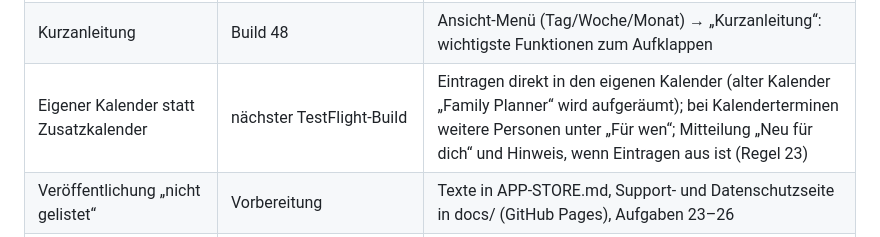
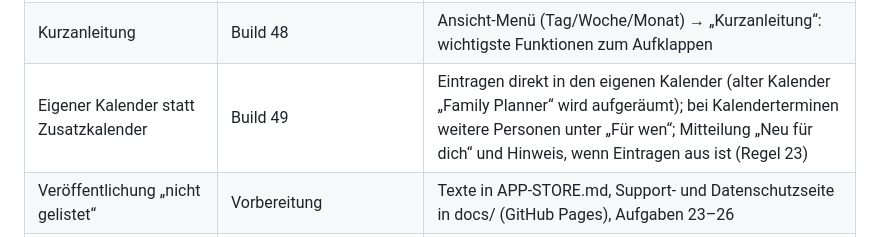
Before and after one commit to DtB1804/familienplaner, a Markdown page: README.md, the part around the change. Drawn GitHub-style.

Commit message:
README: Build 49 (eigener Kalender, weitere Personen, Neu für dich)
Co-Authored-By: Claude Opus 5.5 <noreply@anthropic.com>
Claude-Session: https://claude.ai/code/session_01DYsmWziB1Qf2ht2NGS1Erh

```diff
--- a/README.md
+++ b/README.md
@@ -120,7 +120,7 @@ und warum eine übernommene Zuständigkeit angelegt und nicht geändert wird.
 | Korrektur nach App Review 15.10. | Build 46 | Guideline 4: Watch-Symbol mit hellem Hintergrund; Guideline 5.1.1(iv): Knopf vor Kalender-Abfrage „Weiter“, bei Ablehnung „Einstellungen öffnen“ (1860395) |
 | Kalendertermine: Bringen oder Holen? | Build 48 | Übernommene Termine mit Uhrzeit tragen „?“, bis „Bringen/Holen/Nicht nötig“ beantwortet ist; Hinweis in der Tagesansicht, Frage im Termin, Mitteilung beim Übernehmenden, Kalenderserien erben die Antwort (CLAUDE.md Regel 21). Kalendertermine per Ziehen in die Spalte eines anderen Mitglieds, bleibt mit dem Kalender verknüpft, Serie auf Wunsch mit (Regel 22) |
 | Kurzanleitung | Build 48 | Ansicht-Menü (Tag/Woche/Monat) → „Kurzanleitung“: wichtigste Funktionen zum Aufklappen |
-| Eigener Kalender statt Zusatzkalender | nächster TestFlight-Build | Eintragen direkt in den eigenen Kalender (alter Kalender „Family Planner“ wird aufgeräumt); bei Kalenderterminen weitere Personen unter „Für wen“; Mitteilung „Neu für dich“ und Hinweis, wenn Eintragen aus ist (Regel 23) |
+| Eigener Kalender statt Zusatzkalender | Build 49 | Eintragen direkt in den eigenen Kalender (alter Kalender „Family Planner“ wird aufgeräumt); bei Kalenderterminen weitere Personen unter „Für wen“; Mitteilung „Neu für dich“ und Hinweis, wenn Eintragen aus ist (Regel 23) |
 | Veröffentlichung „nicht gelistet“ | Vorbereitung | Texte in APP-STORE.md, Support- und Datenschutzseite in docs/ (GitHub Pages), Aufgaben 23–26 |
 | Einladungstest mit zweitem Erwachsenen | wartet auf zweites Gerät | Aufgabe 16 |
 | Kinderansicht auf Kindergerät testen | wartet auf Kindergerät | |
```
